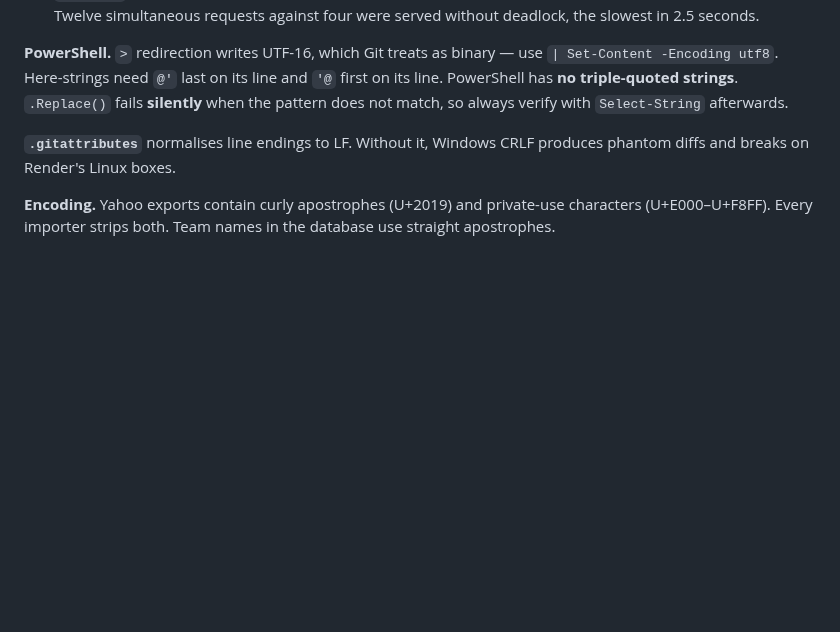
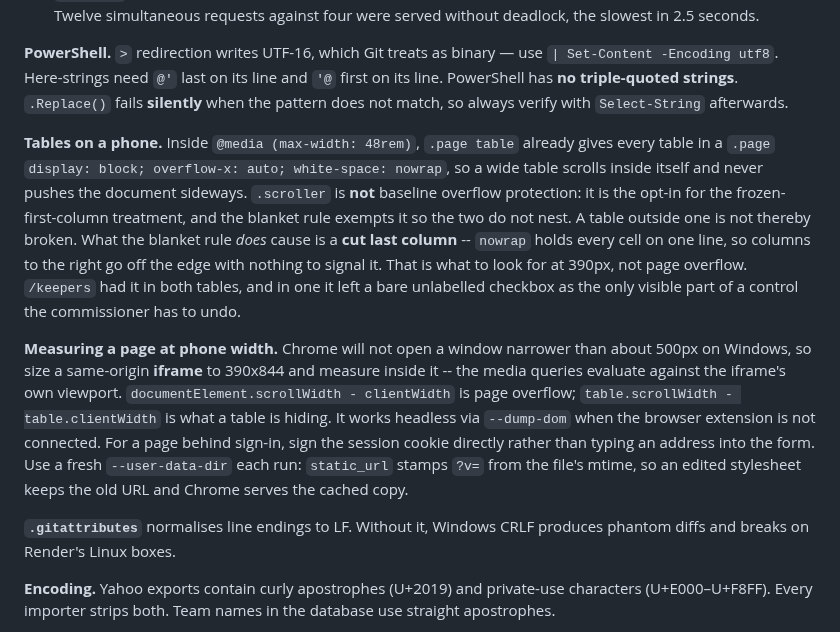
Before and after one commit to djans44/WeTheNorth, a Markdown page: docs/PROJECT.md, the part around the change. Rendered like a GitHub page; blank space fills up the shorter version.

```diff
--- a/docs/PROJECT.md
+++ b/docs/PROJECT.md
@@ -560,6 +560,29 @@ first on its line. PowerShell has **no triple-quoted strings**. `.Replace()`
 fails **silently** when the pattern does not match, so always verify with
 `Select-String` afterwards.
 
+**Tables on a phone.** Inside `@media (max-width: 48rem)`, `.page table`
+already gives every table in a `.page` `display: block; overflow-x: auto;
+white-space: nowrap`, so a wide table scrolls inside itself and never pushes
+the document sideways. `.scroller` is **not** baseline overflow protection: it
+is the opt-in for the frozen-first-column treatment, and the blanket rule
+exempts it so the two do not nest. A table outside one is not thereby broken.
+What the blanket rule *does* cause is a **cut last column** -- `nowrap` holds
+every cell on one line, so columns to the right go off the edge with nothing
+to signal it. That is what to look for at 390px, not page overflow. `/keepers`
+had it in both tables, and in one it left a bare unlabelled checkbox as the
+only visible part of a control the commissioner has to undo.
+
+**Measuring a page at phone width.** Chrome will not open a window narrower
+than about 500px on Windows, so size a same-origin **iframe** to 390x844 and
+measure inside it -- the media queries evaluate against the iframe's own
+viewport. `documentElement.scrollWidth - clientWidth` is page overflow;
+`table.scrollWidth - table.clientWidth` is what a table is hiding. It works
+headless via `--dump-dom` when the browser extension is not connected. For a
+page behind sign-in, sign the session cookie directly rather than typing an
+address into the form. Use a fresh `--user-data-dir` each run: `static_url`
+stamps `?v=` from the file's mtime, so an edited stylesheet keeps the old URL
+and Chrome serves the cached copy.
+
 **`.gitattributes`** normalises line endings to LF. Without it, Windows CRLF
 produces phantom diffs and breaks on Render's Linux boxes.
 
```
Also changed, not shown: docs/backlog.md (+27 -33 lines).
